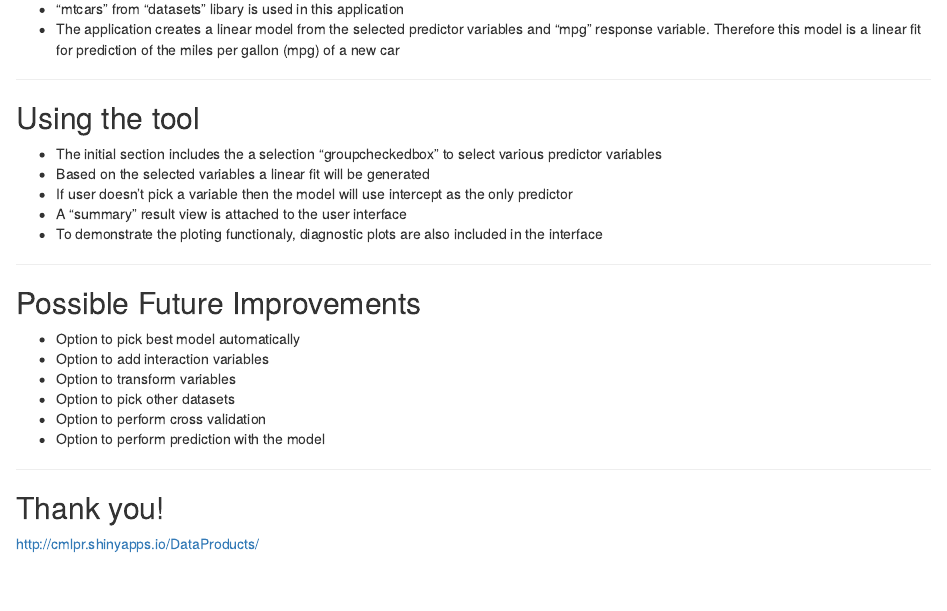
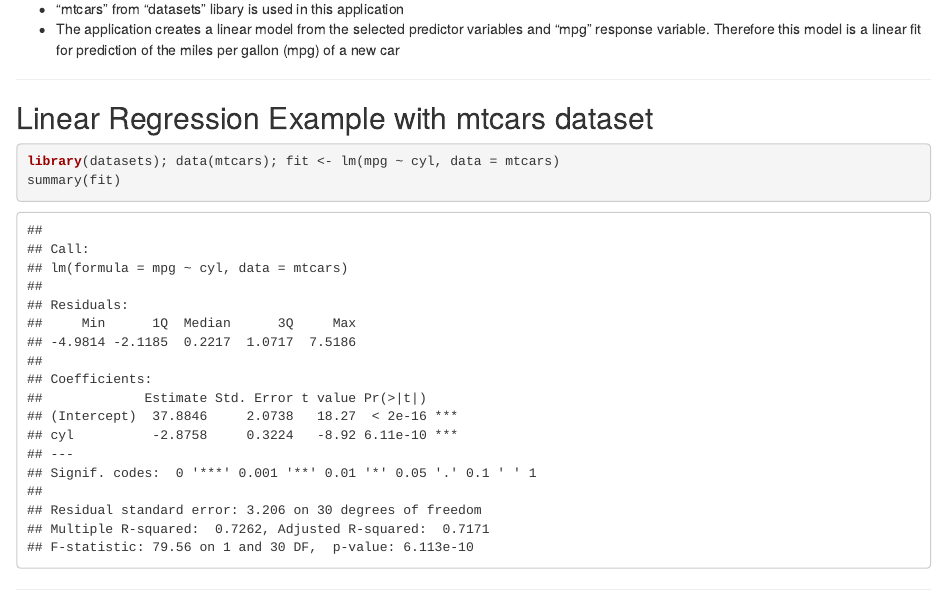
Before and after one commit to cmlpr/DataProducts, an R Markdown document (index.Rmd): the page in a window 1100 px wide, from 360 px down. Rendered offline with R 4.5, knitr and Pandoc, with nearby package versions.

Commit message:
Add code into slidfy

````diff
--- a/index.Rmd
+++ b/index.Rmd
@@ -29,6 +29,14 @@ knit        : slidify::knit2slides
 
 ---
 
+## Linear Regression Example with mtcars dataset
+
+```{r}
+library(datasets); data(mtcars); fit <- lm(mpg ~ cyl, data = mtcars)
+summary(fit)
+```
+
+---
 
 ## Using the tool
 
````
Also changed, not shown: index.html.
